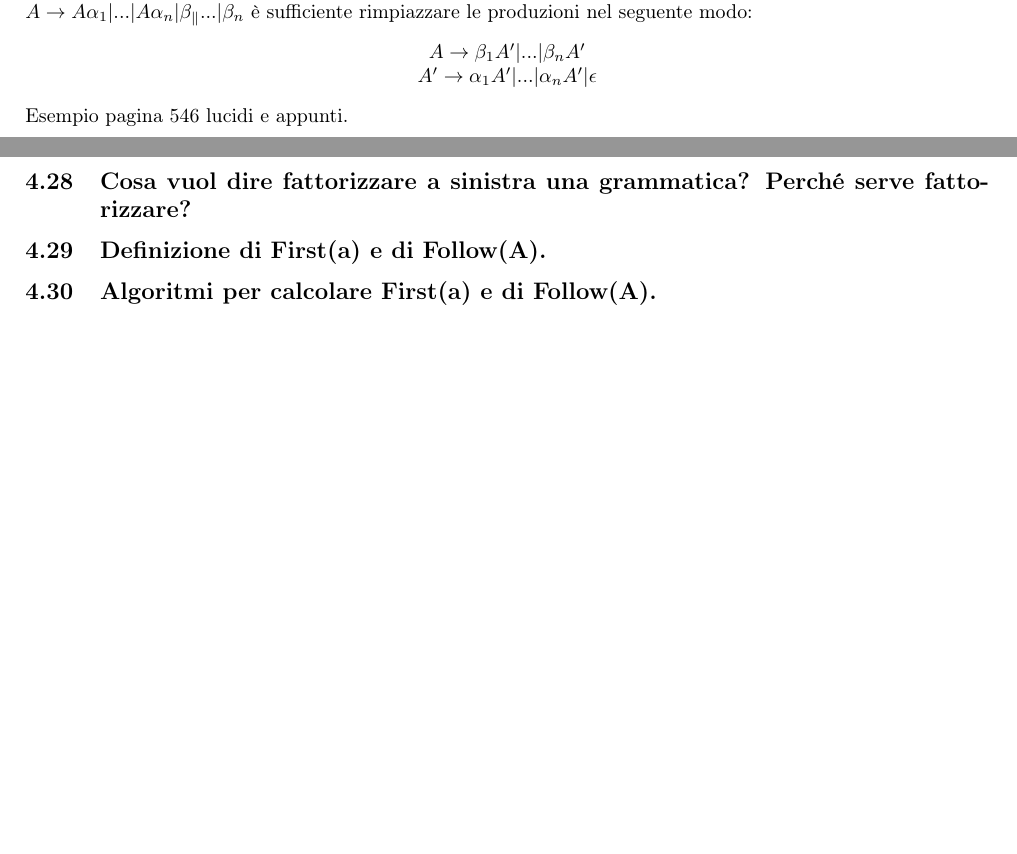
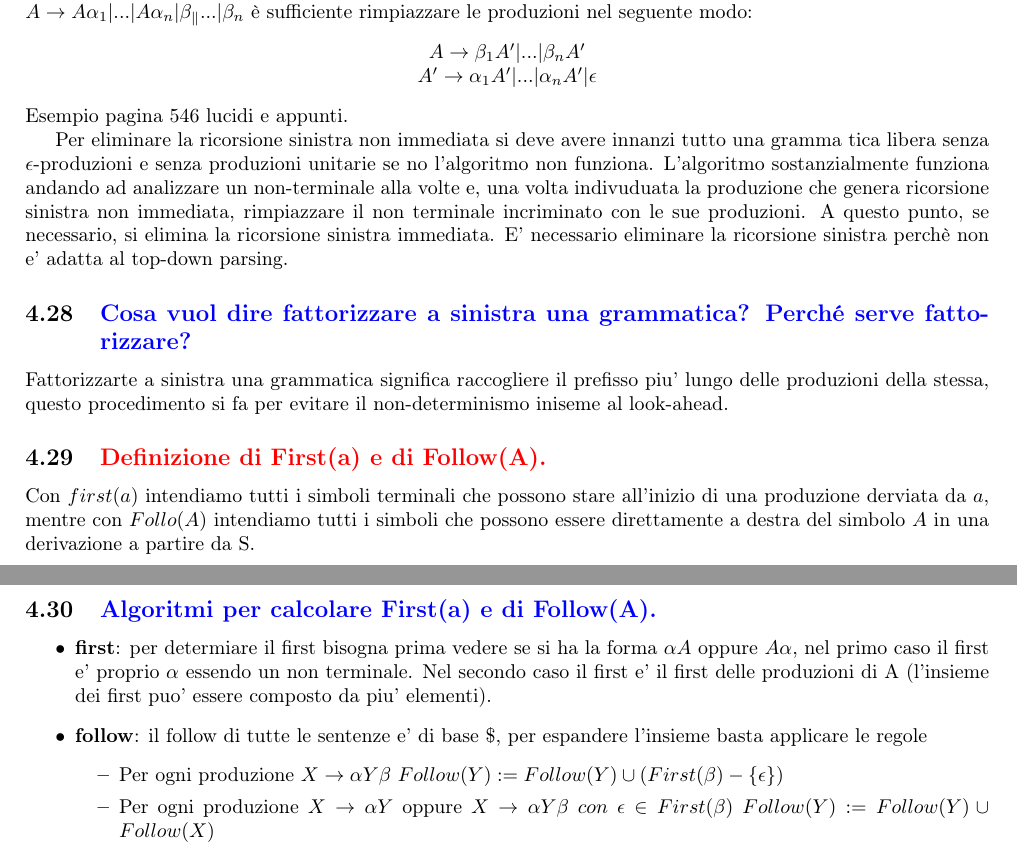
Before and after one commit to iLanzof/Notes, a LaTeX document (Secondo Anno/Linguaggi di Programmazione/data/main.tex): two parts of pages 12 and 14 of 14 before the commit and two parts of pages 12 and 13 of 15 after it, joined at a grey line, cut so that both start at the same text, the shorter picture padded with empty space. Compiled offline with pdfLaTeX.

Commit message:
in pari con le lezioni

```diff
--- a/Secondo Anno/Linguaggi di Programmazione/data/main.tex
+++ b/Secondo Anno/Linguaggi di Programmazione/data/main.tex
@@ -531,11 +531,26 @@ Per eliminare la ricorsione sinistra immediata data la produzione: $A \to A\alph
     $A'\to \alpha_1A'|...|\alpha_nA'|\epsilon$
 \end{center}
 Esempio pagina 546 lucidi e appunti.
-%da finire con la nuova spiegazione.
 
-\subsection{\textbf{Cosa vuol dire fattorizzare a sinistra una grammatica? Perché serve fattorizzare?}}
-\subsection{\textbf{Definizione di First(a) e di Follow(A).}}
-\subsection{\textbf{Algoritmi per calcolare First(a) e di Follow(A).}}
+Per eliminare la ricorsione sinistra non immediata si deve avere innanzi tutto una gramma tica libera senza $\epsilon$-produzioni e senza produzioni unitarie se no l'algoritmo non funziona.
+L'algoritmo sostanzialmente funziona andando ad analizzare un non-terminale alla volte e, una volta indivuduata la produzione che genera ricorsione sinistra non immediata,
+rimpiazzare il non terminale incriminato con le sue produzioni. A questo punto, se necessario, si elimina la ricorsione sinistra immediata.
+E' necessario eliminare la ricorsione sinistra perchè non e' adatta al top-down parsing.
+
+\subsection{\textcolor{blue}{Cosa vuol dire fattorizzare a sinistra una grammatica? Perché serve fattorizzare?}}
+Fattorizzarte a sinistra una grammatica significa raccogliere il prefisso piu' lungo delle produzioni della stessa, questo procedimento si fa per evitare il non-determinismo iniseme al look-ahead.
+\subsection{\textcolor{red}{Definizione di First(a) e di Follow(A).}}
+Con $first(a)$ intendiamo tutti i simboli terminali che possono stare all'inizio di una produzione derviata da $a$, mentre con $Follo(A)$ intendiamo tutti i simboli che possono essere direttamente
+a destra del simbolo $A$ in una derivazione a partire da S.
+\subsection{\textcolor{blue}{Algoritmi per calcolare First(a) e di Follow(A).}}
+\begin{itemize}
+    \item \textbf{first}: per determiare il first bisogna prima vedere se si ha la forma $\alpha A$ oppure $A\alpha$, nel primo caso il first e' proprio $\alpha$ essendo un non terminale. Nel
+    secondo caso il first e' il first delle produzioni di A (l'insieme dei first puo' essere composto da piu' elementi).
+    \item \textbf{follow}: il follow di tutte le sentenze e' di base \$, per espandere l'insieme basta applicare le regole \begin{itemize}
+        \item Per ogni produzione $X \to \alpha Y\beta$  $Follow(Y) := Follow(Y) \cup (First(\beta) - \{\epsilon\}) $
+        \item Per ogni produzione $X \to \alpha Y$ oppure $X \to \alpha Y\beta \ con\ \epsilon \in First(\beta)$  $Follow(Y) := Follow(Y) \cup Follow(X) $
+    \end{itemize}
+\end{itemize}
 \subsection{\textbf{Come è fatta e come si riempie una tabella di parsing LL(1)?}}
 \subsection{\textbf{Quando una grammatica G si dice di classe LL(1)? Quali sono le condizioni necessarie e sufficienti per G affinché sia di classe LL(1)?}}
 \subsection{Perché un parser di questo tipo è chiamato LL?}
```
Also changed, not shown: Secondo Anno/Linguaggi di Programmazione/Appunti.pdf, 3 other files.
